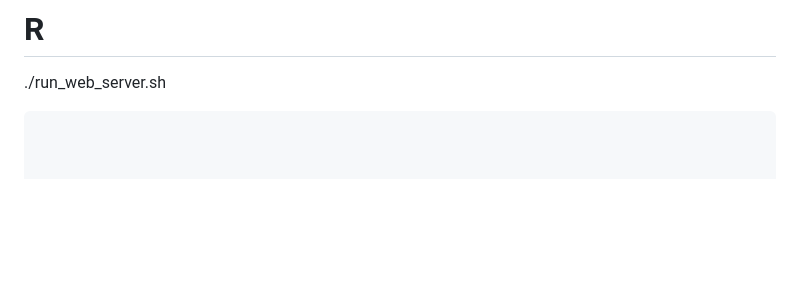
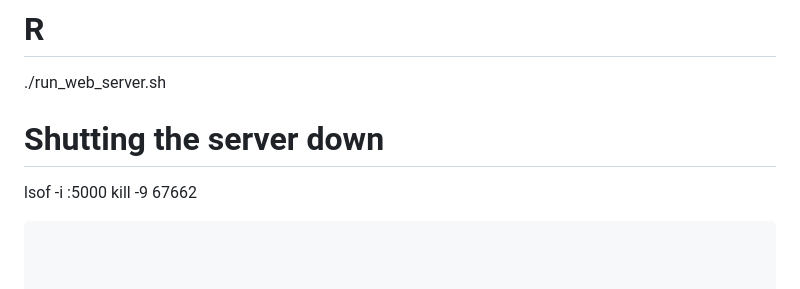
Before and after one commit to dietmarja/curriculum_generator, a Markdown page: README.md, the part around the change. GitHub-like rendering; blank space fills up the shorter version.

````diff
--- a/README.md
+++ b/README.md
@@ -620,6 +620,10 @@ http://127.0.0.1:5000
 # R
 ./run_web_server.sh
 
+# Shutting the server down
+lsof -i :5000
+kill -9 67662
+
 
 ```
 
````
